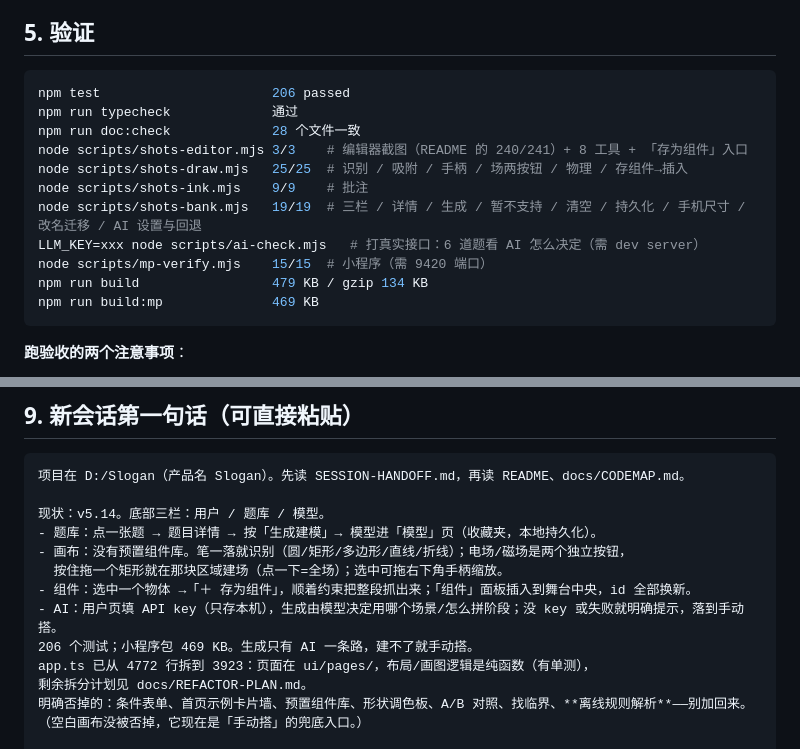
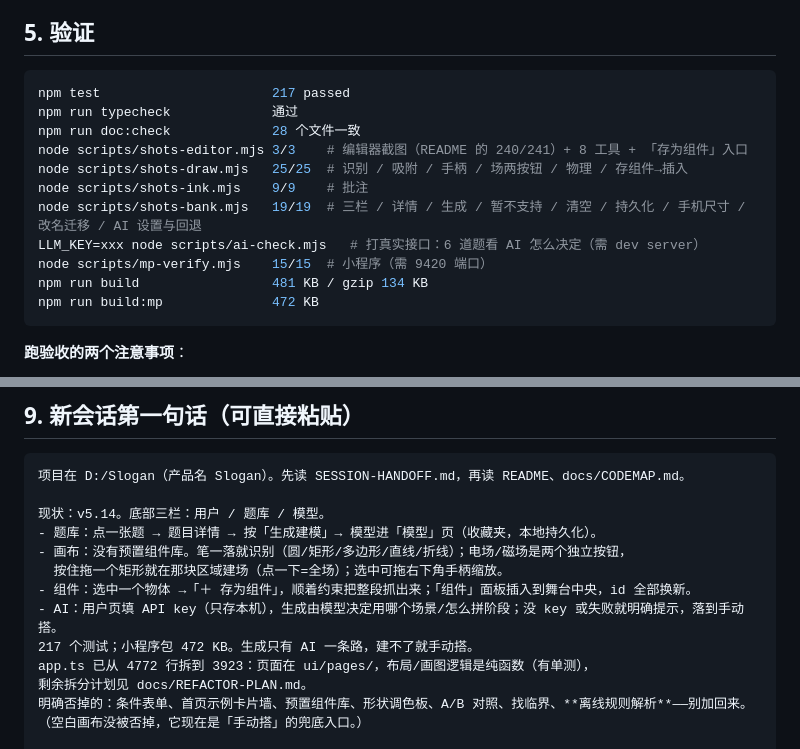
Before and after one commit to Fenglin6666/model-switch, a Markdown page: SESSION-HANDOFF.md, 2 parts joined by grey strips. GitHub-like rendering.

````diff
--- a/SESSION-HANDOFF.md
+++ b/SESSION-HANDOFF.md
@@ -80,7 +80,7 @@ npm run build:mp     # 小程序包 → apps/miniprogram/miniprogram/utils/app.j
 ## 5. 验证
 
 ```bash
-npm test                      206 passed
+npm test                      217 passed
 npm run typecheck             通过
 npm run doc:check             28 个文件一致
 node scripts/shots-editor.mjs 3/3    # 编辑器截图（README 的 240/241）+ 8 工具 + 「存为组件」入口
@@ -89,8 +89,8 @@ node scripts/shots-ink.mjs    9/9    # 批注
 node scripts/shots-bank.mjs   19/19  # 三栏 / 详情 / 生成 / 暂不支持 / 清空 / 持久化 / 手机尺寸 / 改名迁移 / AI 设置与回退
 LLM_KEY=xxx node scripts/ai-check.mjs   # 打真实接口：6 道题看 AI 怎么决定（需 dev server）
 node scripts/mp-verify.mjs    15/15  # 小程序（需 9420 端口）
-npm run build                 479 KB / gzip 134 KB
-npm run build:mp              469 KB
+npm run build                 481 KB / gzip 134 KB
+npm run build:mp              472 KB
 ```
 
 **跑验收的两个注意事项**：
@@ -219,7 +219,7 @@ AI 用 build 搭出来的场景，界面上没有对应的滑杆——**agent
   按住拖一个矩形就在那块区域建场（点一下=全场）；选中可拖右下角手柄缩放。
 - 组件：选中一个物体 →「＋ 存为组件」，顺着约束把整段抓出来；「组件」面板插入到舞台中央，id 全部换新。
 - AI：用户页填 API key（只存本机），生成由模型决定用哪个场景/怎么拼阶段；没 key 或失败就明确提示，落到手动搭。
-206 个测试；小程序包 469 KB。生成只有 AI 一条路，建不了就手动搭。
+217 个测试；小程序包 472 KB。生成只有 AI 一条路，建不了就手动搭。
 app.ts 已从 4772 行拆到 3923：页面在 ui/pages/，布局/画图逻辑是纯函数（有单测），
 剩余拆分计划见 docs/REFACTOR-PLAN.md。
 明确否掉的：条件表单、首页示例卡片墙、预置组件库、形状调色板、A/B 对照、找临界、**离线规则解析**——别加回来。
````
Also changed, not shown: README.md (+2 -2 lines), docs/CODEMAP.md (+2 -2 lines), screenshots/263-ai-probe-bad.png (added), screenshots/264-ai-probe-ok.png (added), 5 other files.
